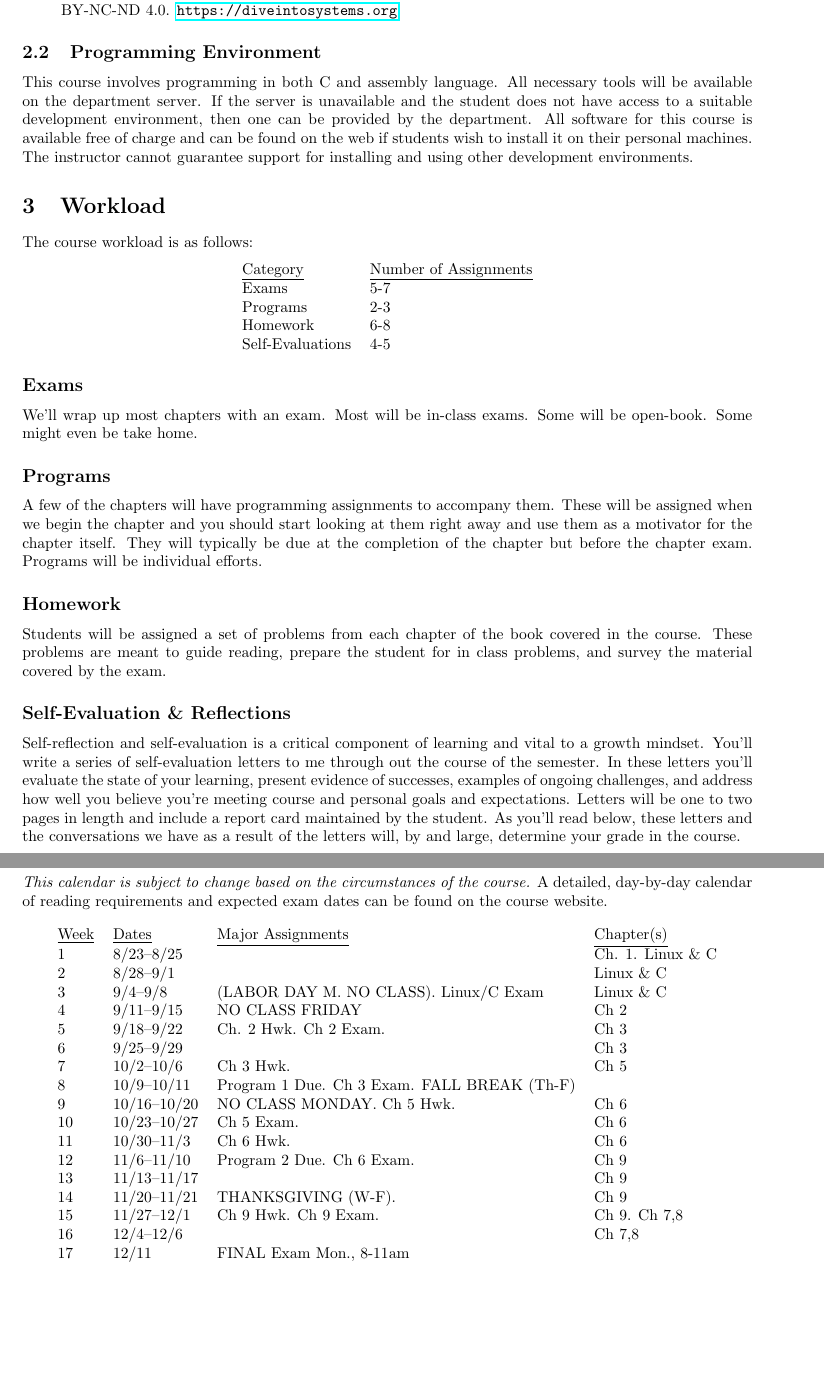
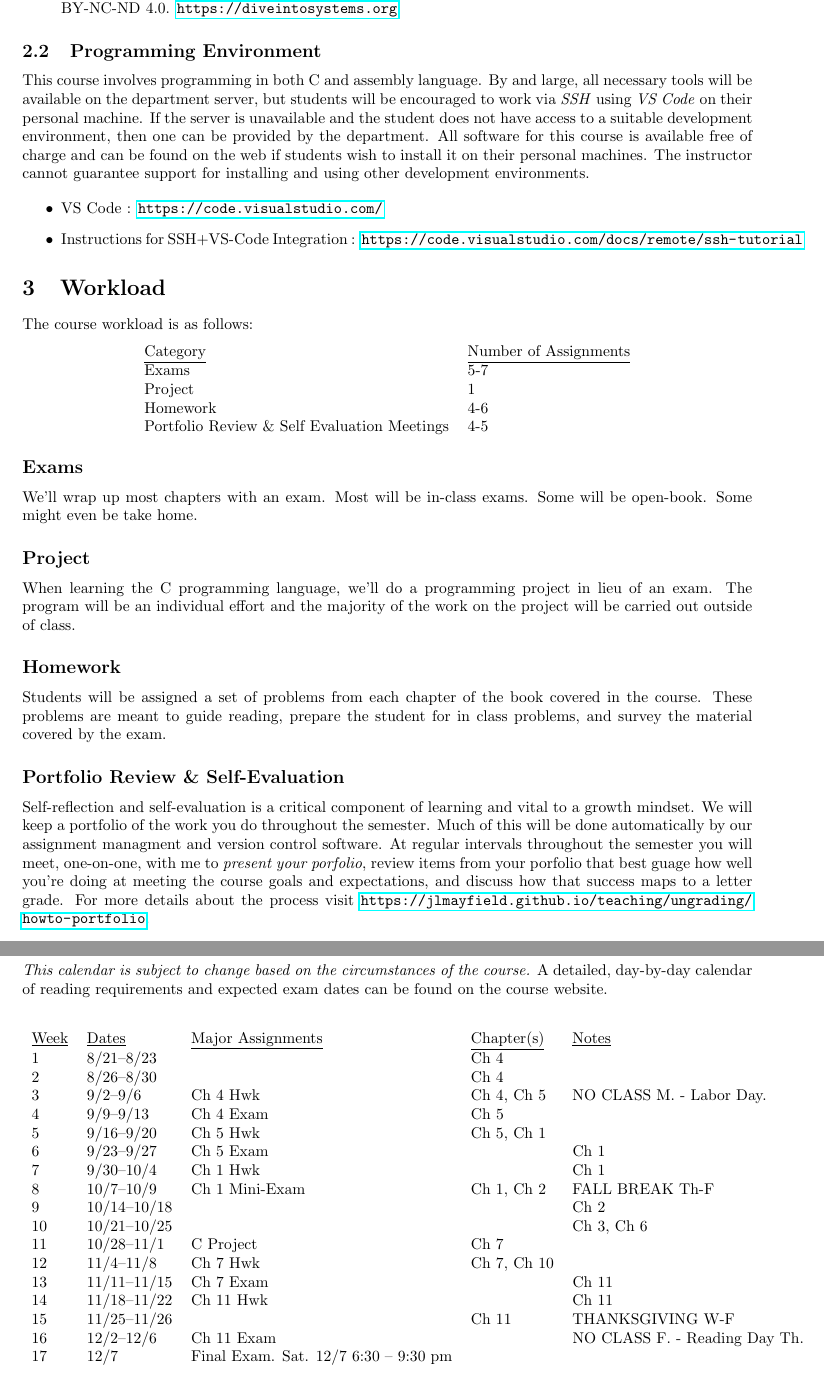
Before and after one commit to jlmayfield/MC-COMP235, a LaTeX document (comp235-syllabus.tex): two parts of pages 2 and 5 of 5, joined at a grey line, cut so that both start at the same text, the shorter picture padded with empty space. Compiled offline with pdfLaTeX.

Commit message:
fa24 syllabus ready. probably.

```diff
--- a/comp235-syllabus.tex
+++ b/comp235-syllabus.tex
@@ -10,7 +10,7 @@
 
 \title{Syllabus \\ COMP 235 \\ Introduction to Systems Programming}
 \author{  }
-\date{Fall 2023}
+\date{Fall 2024}
 
 \begin{document}
 \maketitle
@@ -80,14 +70,13 @@ Matthews, Suzanne J, Newhall, Tia, and Webb, Kevin C.
 
 \subsection{Programming Environment}
 
-This course involves programming in both C and assembly language. All
-necessary tools will be available on the department server. If the server is
-unavailable and the student does not have access to a suitable development
-environment, then one can be provided by the department. All software for this
-course is available free of charge and can be found
-on the web if students wish to install it on their personal
-machines. The instructor cannot guarantee support for installing and
-using other development environments.
+This course involves programming in both C and assembly language. By and large, all
+necessary tools will be available on the department server, but students will be encouraged to work via \textit{SSH} using \textit{VS Code} on their personal machine.  If the server is unavailable and the student does not have access to a suitable development environment, then one can be provided by the department. All software for this course is available free of charge and can be found on the web if students wish to install it on their personal machines. The instructor cannot guarantee support for installing and using other development environments.
+
+\begin{itemize}
+  \item VS Code : \url{https://code.visualstudio.com/}
+  \item Instructions for SSH+VS-Code Integration : \url{https://code.visualstudio.com/docs/remote/ssh-tutorial}
+\end{itemize}
 
 \section{Workload}
 % number of/details on midterms, finals, project, homeworks, quizes, etc
@@ -97,9 +86,9 @@ The course workload is as follows:
   \begin{tabular}{ll}
     \underline{Category} & \underline{Number of Assignments} \\
     Exams & 5-7 \\
-    Programs & 2-3 \\
-    Homework & 6-8 \\
-    Self-Evaluations & 4-5
+    Project & 1 \\
+    Homework & 4-6 \\
+    Portfolio Review \& Self Evaluation Meetings & 4-5
   \end{tabular}
 \end{center}
 
@@ -107,17 +96,22 @@ The course workload is as follows:
 
 We'll wrap up most chapters with an exam. Most will be in-class exams. Some will be open-book. Some might even be take home.
 
-\subsection*{Programs}
+\subsection*{Project}
 
-A few of the chapters will have programming assignments to accompany them. These will be assigned when we begin the chapter and you should start looking at them right away and use them as a motivator for the chapter itself. They will typically be due at the completion of the chapter but before the chapter exam. Programs will be individual efforts.
+When learning the C programming language, we'll do a programming project in lieu of an exam. The program will be an individual effort and the majority of the work on the project will be carried out outside of class.
 
 \subsection*{Homework}
 
 Students will be assigned a set of problems from each chapter of the book covered in the course. These problems are meant to guide reading, prepare the student for in class problems, and survey the material covered by the exam.
 
-\subsection*{Self-Evaluation \& Reflections}
+\subsection*{Portfolio Review \& Self-Evaluation}
 
-Self-reflection and self-evaluation is a critical component of learning and vital to a growth mindset. You'll write a series of self-evaluation letters to me through out the course of the semester. In these letters you'll evaluate the state of your learning, present evidence of successes, examples of ongoing challenges, and address how well you believe you're meeting course and personal goals and expectations. Letters will be one to two pages in length and include a report card maintained by the student. As you'll read below, these letters and the conversations we have as a result of the letters will, by and large, determine your grade in the course.
+Self-reflection and self-evaluation is a critical component of learning and vital to a growth mindset.
+We will keep a portfolio of the work you do throughout the semester. Much of this will be done automatically
+by our assignment managment and version control software. At regular intervals throughout the semester you will
+meet, one-on-one, with me to \textit{present your porfolio}, review items from your porfolio that best
+guage how well you're doing at meeting the course goals and expectations, and discuss how that success maps to
+a letter grade. For more details about the process visit \url{https://jlmayfield.github.io/teaching/ungrading/howto-portfolio}.
 
 
 \subsection{Course Engagement Expectations}
@@ -203,25 +217,25 @@ If you have a disability and/or medical/mental health condition or had academic
 \textit{This calendar is subject to change based on the circumstances of the course.} A detailed, day-by-day calendar of reading requirements and expected exam dates can be found on the course website.
 
 \begin{center}
-\begin{tabular}{llll}
-\underline{Week} & \underline{Dates} & \underline{Major Assignments} & \underline{Chapter(s)}\\
-1 & 8/23--8/25  &  & Ch. 1. Linux \& C \\
-2 & 8/28--9/1 &  &  Linux \& C \\
-3 & 9/4--9/8 & (LABOR DAY M. NO CLASS). Linux/C Exam &  Linux \& C \\
-4 & 9/11--9/15  & NO CLASS FRIDAY &  Ch 2 \\
-5 & 9/18--9/22 & Ch. 2 Hwk. Ch 2 Exam. & Ch 3 \\
-6 & 9/25--9/29 &  & Ch 3 \\
-7 & 10/2--10/6 & Ch 3 Hwk. &  Ch 5 \\
-8 & 10/9--10/11 & Program 1 Due. Ch 3 Exam. FALL BREAK (Th-F) & \\
-9 & 10/16--10/20 & NO CLASS MONDAY. Ch 5 Hwk. &  Ch 6 \\
-10 & 10/23--10/27  & Ch 5 Exam.  & Ch 6 \\
-11 & 10/30--11/3 & Ch 6 Hwk. &  Ch 6 \\
-12 & 11/6--11/10 & Program 2 Due. Ch 6 Exam.  & Ch 9 \\
-13 & 11/13--11/17 &  & Ch 9 \\
-14 & 11/20--11/21 & THANKSGIVING (W-F). & Ch 9 \\
-15 & 11/27--12/1 & Ch 9 Hwk. Ch 9 Exam.  &  Ch 9. Ch 7,8 \\
-16 & 12/4--12/6 & & Ch 7,8 \\
-17 & 12/11 & FINAL Exam Mon., 8-11am & \\
+\begin{tabular}{lllll}
+\underline{Week} & \underline{Dates} & \underline{Major Assignments} & \underline{Chapter(s)} & \underline{Notes} \\
+1 & 8/21--8/23  &  & Ch 4 & \\
+2 & 8/26--8/30 &  & Ch 4 & \\
+3 & 9/2--9/6 & Ch 4 Hwk & Ch 4, Ch 5 & NO CLASS M. - Labor Day. \\
+4 & 9/9--9/13  & Ch 4 Exam & Ch 5 &  \\
+5 & 9/16--9/20 & Ch 5 Hwk & Ch 5, Ch 1 & \\
+6 & 9/23--9/27 & Ch 5 Exam &  & Ch 1\\
+7 & 9/30--10/4 & Ch 1 Hwk & & Ch 1 \\
+8 & 10/7--10/9 & Ch 1 Mini-Exam & Ch 1, Ch 2 & FALL BREAK Th-F  \\
+9 & 10/14--10/18 &  &  & Ch 2\\
+10 & 10/21--10/25 &  &  & Ch 3, Ch 6\\
+11 & 10/28--11/1 & C Project & Ch 7 &  \\
+12 & 11/4--11/8 & Ch 7 Hwk & Ch 7, Ch 10 & \\
+13 & 11/11--11/15 & Ch 7 Exam &  & Ch 11 \\
+14 & 11/18--11/22 & Ch 11 Hwk & & Ch 11\\
+15 & 11/25--11/26 & & Ch 11 & THANKSGIVING W-F \\
+16 & 12/2--12/6 & Ch 11 Exam & & NO CLASS F. - Reading Day Th.\\
+17 & 12/7 & Final Exam. Sat. 12/7 6:30 -- 9:30 pm & &  \\
 \end{tabular}
 \end{center}
 
```
Also changed, not shown: comp235-syllabus.pdf, comp235-syllabus.tex (82 more changed lines).
